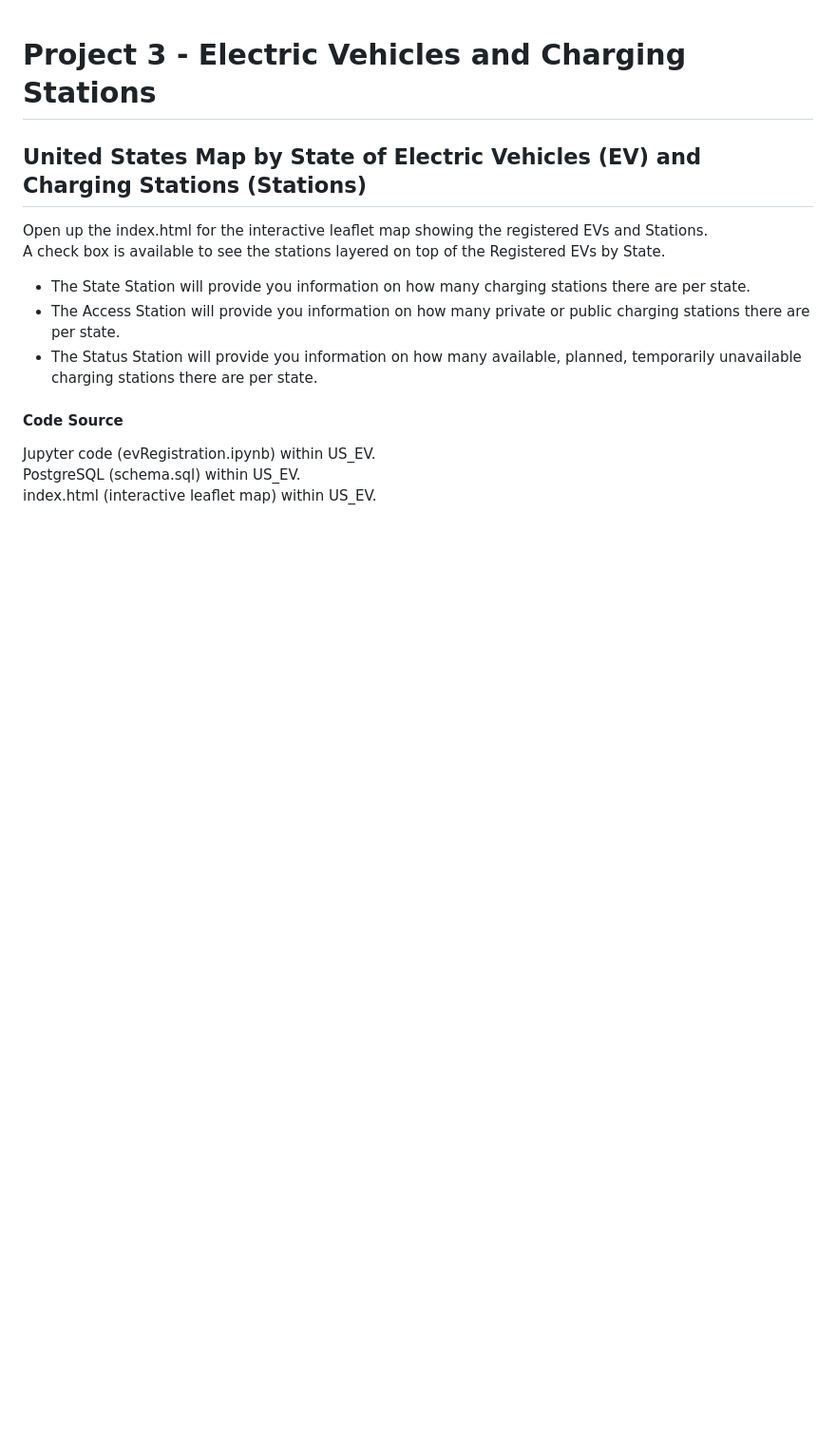
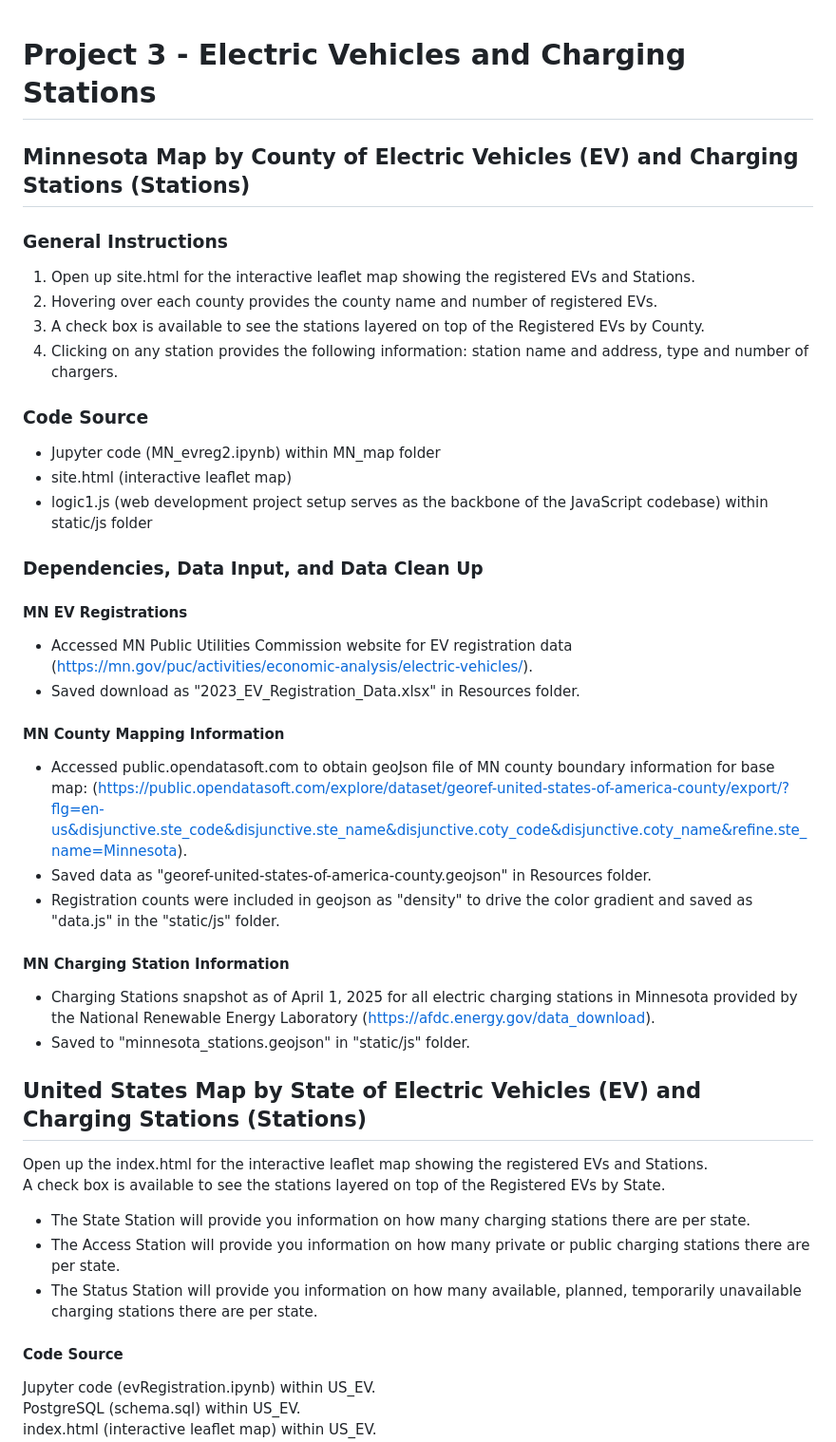
Before and after one commit to country4livin/Project-3-Electric-Vehicles, a Markdown page: README.md, the part around the change printed below. Shown: that part at 95% size. GitHub-like rendering; blank space fills up the shorter version.

```diff
--- a/README.md
+++ b/README.md
@@ -1,4 +1,26 @@
 # Project 3 - Electric Vehicles and Charging Stations
+
+## Minnesota Map by County of Electric Vehicles (EV) and Charging Stations (Stations)
+### General Instructions
+1. Open up site.html for the interactive leaflet map showing the registered EVs and Stations.
+2. Hovering over each county provides the county name and number of registered EVs.
+3. A check box is available to see the stations layered on top of the Registered EVs by County.
+3. Clicking on any station provides the following information: station name and address, type and number of chargers.
+### Code Source
+- Jupyter code (MN_evreg2.ipynb) within MN_map folder
+- site.html (interactive leaflet map)
+- logic1.js (web development project setup serves as the backbone of the JavaScript codebase) within static/js folder
+### Dependencies, Data Input, and Data Clean Up
+#### MN EV Registrations
+- Accessed MN Public Utilities Commission website for EV registration data (https://mn.gov/puc/activities/economic-analysis/electric-vehicles/).
+- Saved download as "2023_EV_Registration_Data.xlsx" in Resources folder.
+#### MN County Mapping Information
+- Accessed public.opendatasoft.com to obtain geoJson file of MN county boundary information for base map: (https://public.opendatasoft.com/explore/dataset/georef-united-states-of-america-county/export/?flg=en-us&disjunctive.ste_code&disjunctive.ste_name&disjunctive.coty_code&disjunctive.coty_name&refine.ste_name=Minnesota).
+- Saved data as "georef-united-states-of-america-county.geojson" in Resources folder.
+- Registration counts were included in geojson as "density" to drive the color gradient and saved as "data.js" in the "static/js" folder.
+#### MN Charging Station Information
+- Charging Stations snapshot as of April 1, 2025 for all electric charging stations in Minnesota provided by the National Renewable Energy Laboratory (https://afdc.energy.gov/data_download).
+- Saved to "minnesota_stations.geojson" in "static/js" folder.
 
 ## United States Map by State of Electric Vehicles (EV) and Charging Stations (Stations)
 Open up the index.html for the interactive leaflet map showing the registered EVs and Stations.
```
Also changed, not shown: other parts of README.md (+22 -4 lines).
